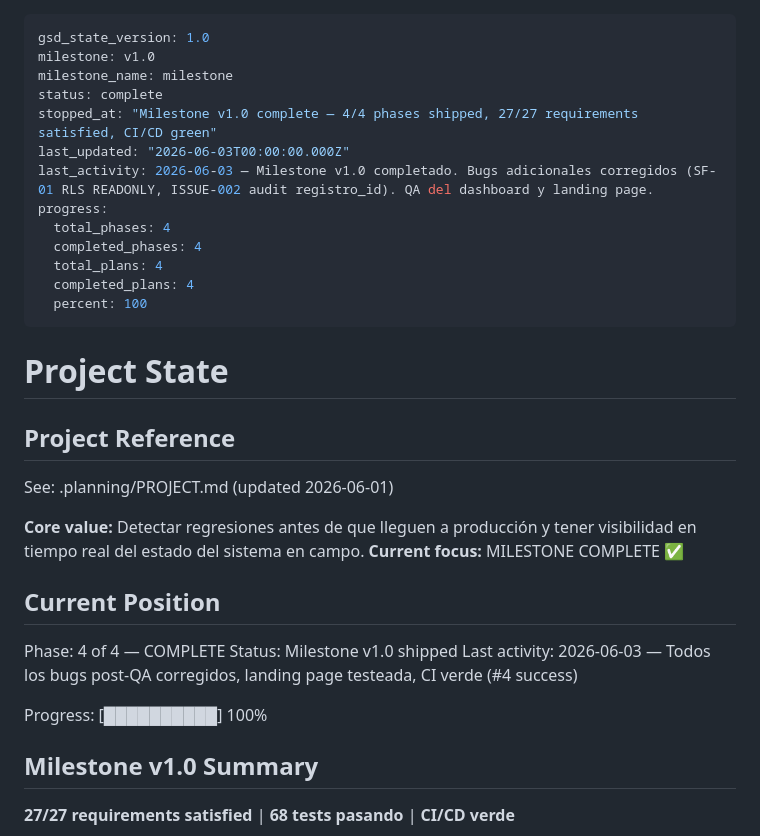
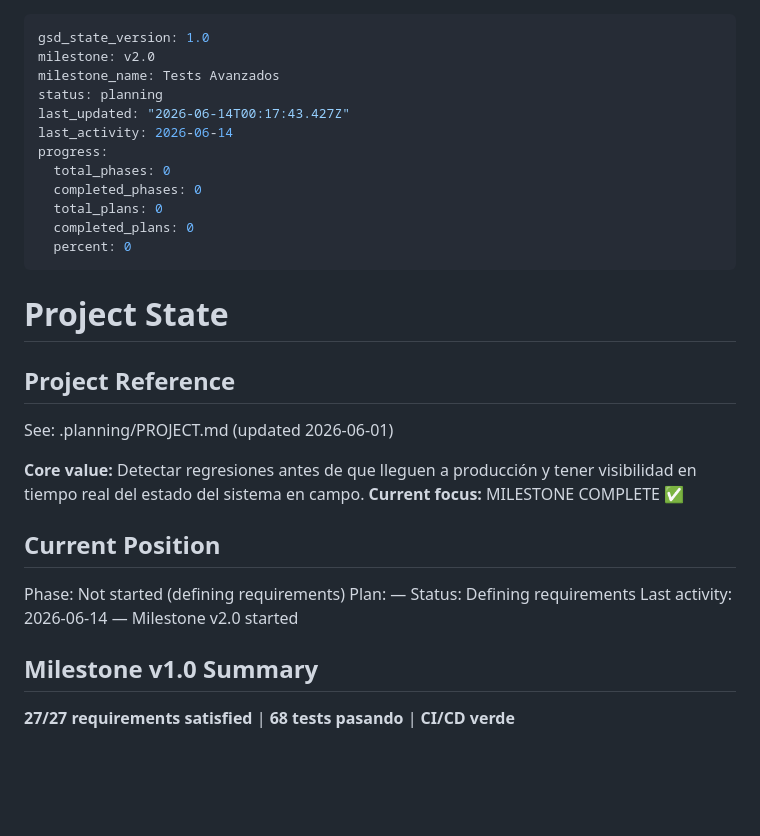
Before and after one commit to cvidala/sistema-epp-flutter, a Markdown page: .planning/STATE.md, the part around one of its changes. GitHub-like rendering; blank space fills up the shorter version.

```diff
--- a/.planning/STATE.md
+++ b/.planning/STATE.md
@@ -1,17 +1,16 @@
 ---
 gsd_state_version: 1.0
-milestone: v1.0
-milestone_name: milestone
-status: complete
-stopped_at: "Milestone v1.0 complete — 4/4 phases shipped, 27/27 requirements satisfied, CI/CD green"
-last_updated: "2026-06-03T00:00:00.000Z"
-last_activity: 2026-06-03 — Milestone v1.0 completado. Bugs adicionales corregidos (SF-01 RLS READONLY, ISSUE-002 audit registro_id). QA del dashboard y landing page.
+milestone: v2.0
+milestone_name: Tests Avanzados
+status: planning
+last_updated: "2026-06-14T00:17:43.427Z"
+last_activity: 2026-06-14
 progress:
-  total_phases: 4
-  completed_phases: 4
-  total_plans: 4
-  completed_plans: 4
-  percent: 100
+  total_phases: 0
+  completed_phases: 0
+  total_plans: 0
+  completed_plans: 0
+  percent: 0
 ---
 
 # Project State
@@ -25,11 +24,10 @@ See: .planning/PROJECT.md (updated 2026-06-01)
 
 ## Current Position
 
-Phase: 4 of 4 — COMPLETE
-Status: Milestone v1.0 shipped
-Last activity: 2026-06-03 — Todos los bugs post-QA corregidos, landing page testeada, CI verde (#4 success)
-
-Progress: [██████████] 100%
+Phase: Not started (defining requirements)
+Plan: —
+Status: Defining requirements
+Last activity: 2026-06-14 — Milestone v2.0 started
 
 ## Milestone v1.0 Summary
 
```
Also changed, not shown: other parts of .planning/STATE.md (+1 -0 lines), .planning/PROJECT.md (+24 -15 lines).
